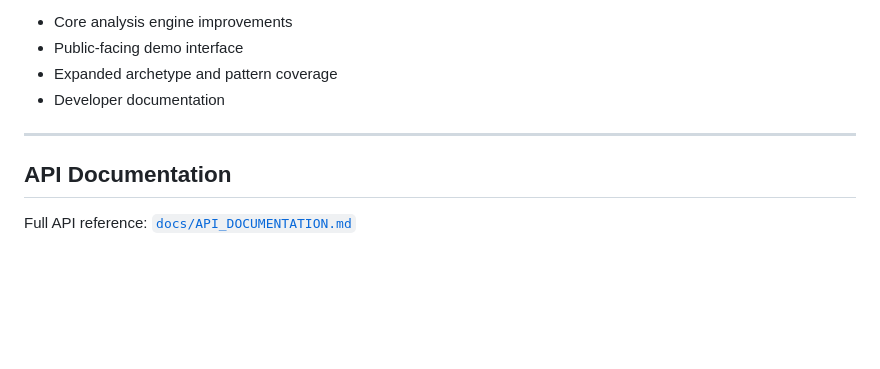
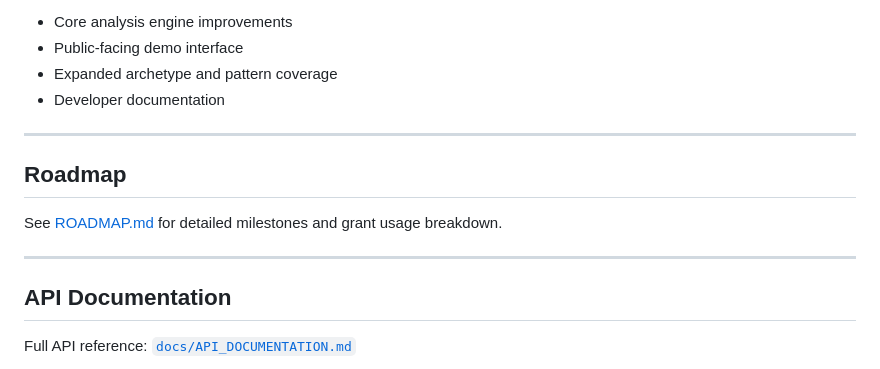
Before and after one commit to zfu9751-a11y/solana-behavioral-intelligence-api, a Markdown page: README.md, the part around one of its changes. Rendered like a GitHub page; blank space fills up the shorter version.

```diff
--- a/README.md
+++ b/README.md
@@ -167,6 +167,12 @@ This project is applying for a **Solana Foundation Small Grant** to complete the
 
 ---
 
+## Roadmap
+
+See [ROADMAP.md](ROADMAP.md) for detailed milestones and grant usage breakdown.
+
+---
+
 ## API Documentation
 
 Full API reference: [`docs/API_DOCUMENTATION.md`](docs/API_DOCUMENTATION.md)
```
Also changed, not shown: other parts of README.md (+1 -1 lines).
